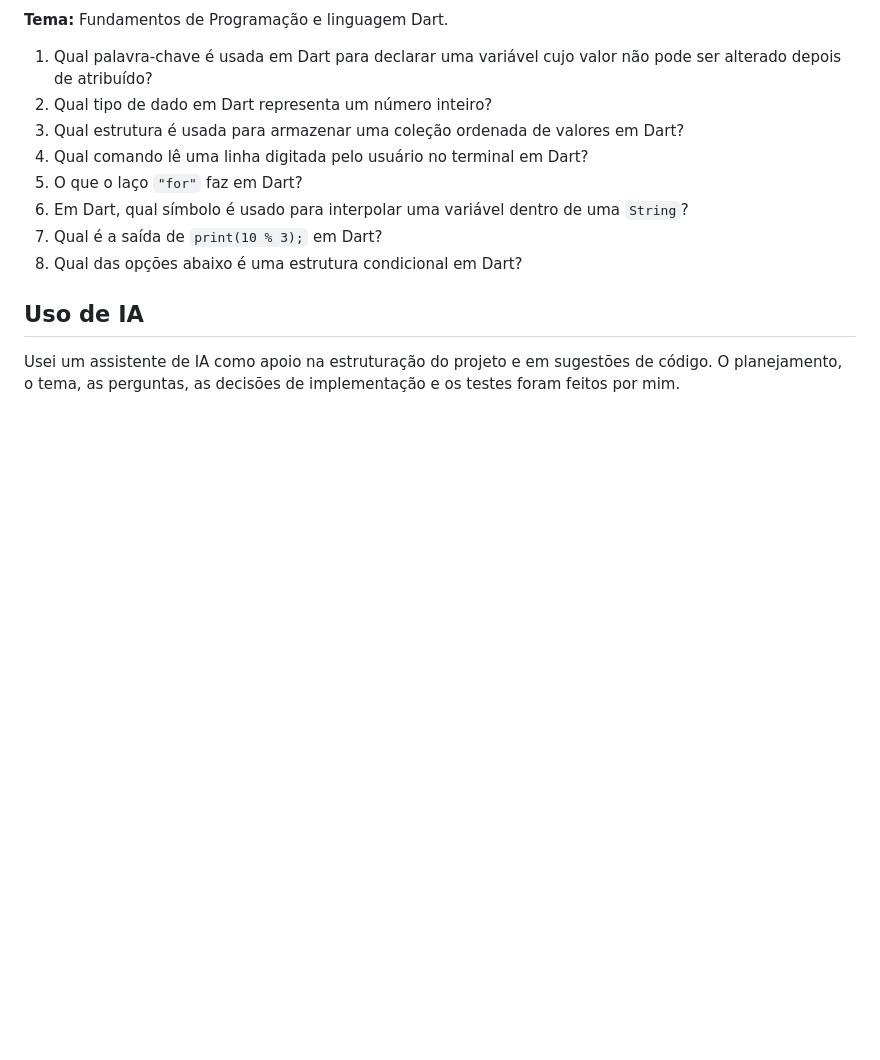
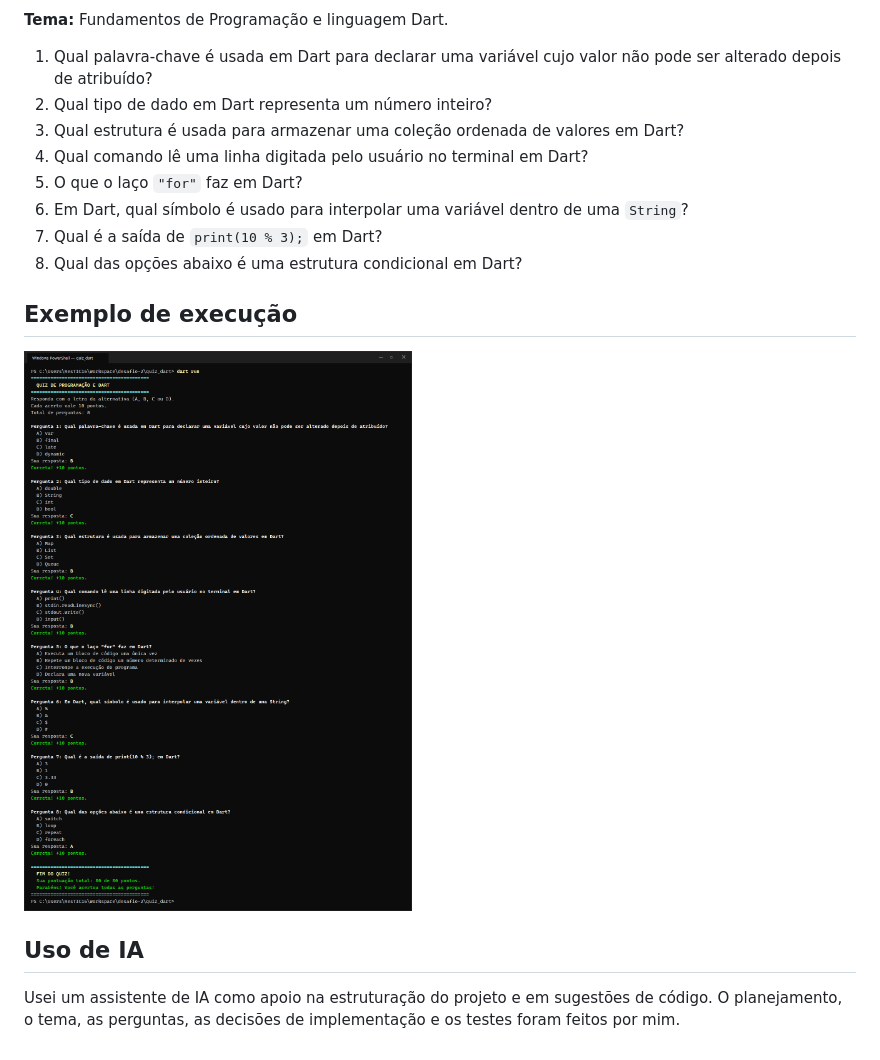
Before and after one commit to diogobrasil/quiz-dart, a Markdown page: README.md, the part around the change. GitHub-like rendering; pictures changed too: print_execucao_quiz.png (added); blank space fills up the shorter version.

Commit message:
docs: adiciona print da execução do quiz

```diff
--- a/README.md
+++ b/README.md
@@ -69,6 +69,10 @@ quiz_dart/
 7. Qual é a saída de `print(10 % 3);` em Dart?
 8. Qual das opções abaixo é uma estrutura condicional em Dart?
 
+## Exemplo de execução
+
+![Print da execução do Quiz de Programação e Dart](print_execucao_quiz.png)
+
 ## Uso de IA
 
 Usei um assistente de IA como apoio na estruturação do projeto e em sugestões de código. O planejamento, o tema, as perguntas, as decisões de implementação e os testes foram feitos por mim.
```
